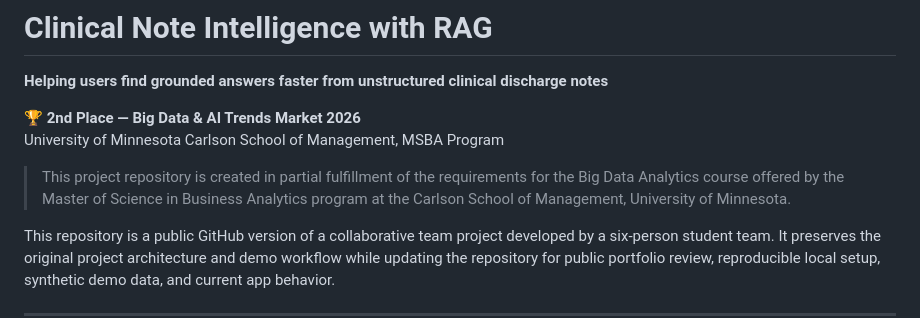
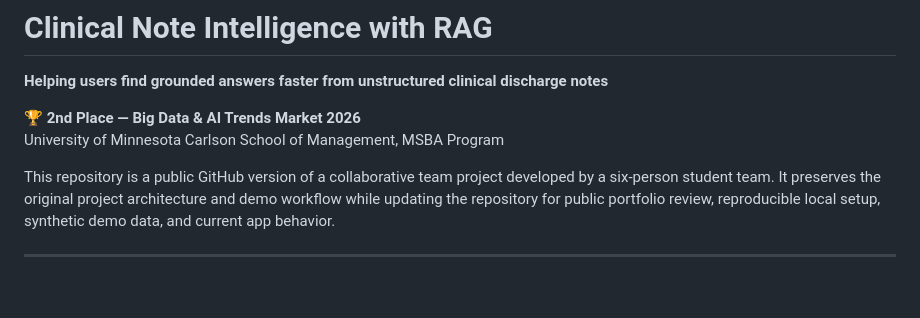
Before and after one commit to kojunghsu/clinical-note-rag-intelligence, a Markdown page: README.md, the part around the change. GitHub-like rendering; blank space fills up the shorter version.

Commit message:
Clarify project description in README

```diff
--- a/README.md
+++ b/README.md
@@ -4,8 +4,6 @@
 
 🏆 **2nd Place — Big Data & AI Trends Market 2026**
 University of Minnesota Carlson School of Management, MSBA Program
-
-> This project repository is created in partial fulfillment of the requirements for the Big Data Analytics course offered by the Master of Science in Business Analytics program at the Carlson School of Management, University of Minnesota.
 
 This repository is a public GitHub version of a collaborative team project developed by a six-person student team. It preserves the original project architecture and demo workflow while updating the repository for public portfolio review, reproducible local setup, synthetic demo data, and current app behavior.
 
```
